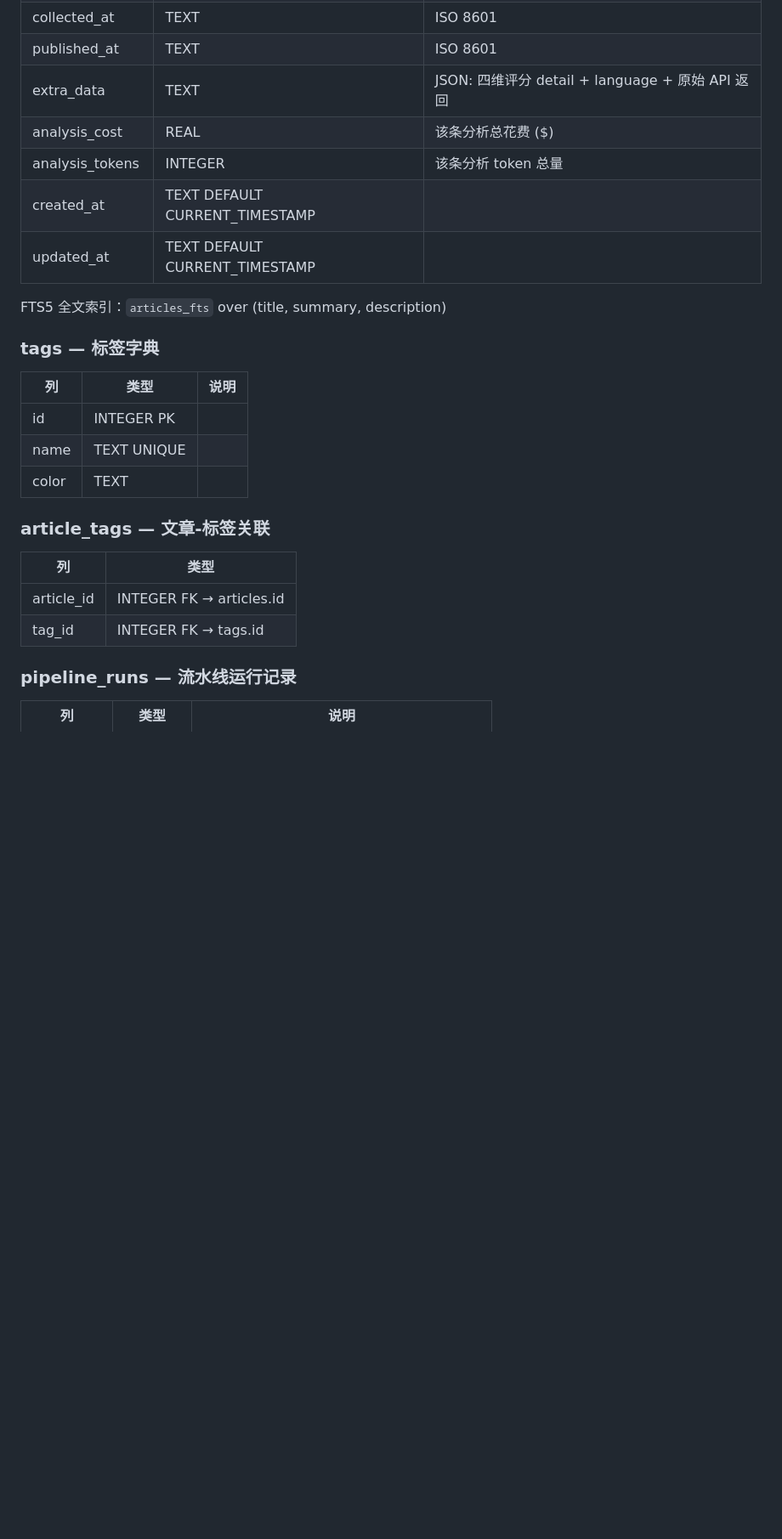
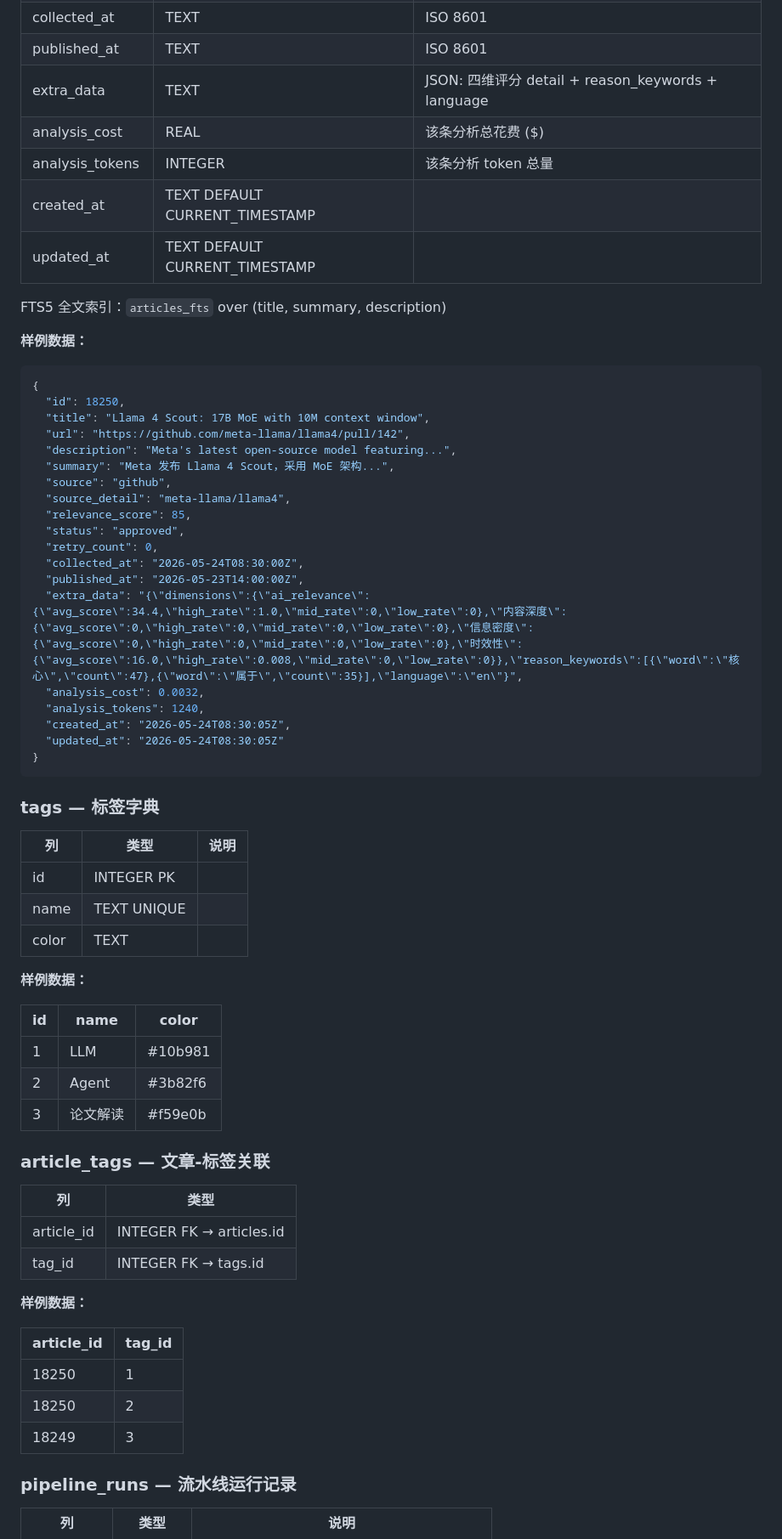
Before and after one commit to kangapp/ai-knowledge-base, a Markdown page: docs/data-model.md, the part around one of its changes. Shown at 85% size. GitHub-like rendering; blank space fills up the shorter version.

Commit message:
docs: add sample data to data model documentation

````diff
--- a/docs/data-model.md
+++ b/docs/data-model.md
@@ -18,13 +18,37 @@
 | retry_count | INTEGER DEFAULT 0 | |
 | collected_at | TEXT | ISO 8601 |
 | published_at | TEXT | ISO 8601 |
-| extra_data | TEXT | JSON: 四维评分 detail + language + 原始 API 返回 |
+| extra_data | TEXT | JSON: 四维评分 detail + reason_keywords + language |
 | analysis_cost | REAL | 该条分析总花费 ($) |
 | analysis_tokens | INTEGER | 该条分析 token 总量 |
 | created_at | TEXT DEFAULT CURRENT_TIMESTAMP | |
 | updated_at | TEXT DEFAULT CURRENT_TIMESTAMP | |
 
 FTS5 全文索引：`articles_fts` over (title, summary, description)
+
+**样例数据：**
+
+```json
+{
+  "id": 18250,
+  "title": "Llama 4 Scout: 17B MoE with 10M context window",
+  "url": "https://github.com/meta-llama/llama4/pull/142",
+  "description": "Meta's latest open-source model featuring...",
+  "summary": "Meta 发布 Llama 4 Scout，采用 MoE 架构...",
+  "source": "github",
+  "source_detail": "meta-llama/llama4",
+  "relevance_score": 85,
+  "status": "approved",
+  "retry_count": 0,
+  "collected_at": "2026-05-24T08:30:00Z",
+  "published_at": "2026-05-23T14:00:00Z",
+  "extra_data": "{\"dimensions\":{\"ai_relevance\":{\"avg_score\":34.4,\"high_rate\":1.0,\"mid_rate\":0,\"low_rate\":0},\"内容深度\":{\"avg_score\":0,\"high_rate\":0,\"mid_rate\":0,\"low_rate\":0},\"信息密度\":{\"avg_score\":0,\"high_rate\":0,\"mid_rate\":0,\"low_rate\":0},\"时效性\":{\"avg_score\":16.0,\"high_rate\":0.008,\"mid_rate\":0,\"low_rate\":0}},\"reason_keywords\":[{\"word\":\"核心\",\"count\":47},{\"word\":\"属于\",\"count\":35}],\"language\":\"en\"}",
+  "analysis_cost": 0.0032,
+  "analysis_tokens": 1240,
+  "created_at": "2026-05-24T08:30:05Z",
+  "updated_at": "2026-05-24T08:30:05Z"
+}
+```
 
 ### tags — 标签字典
 
@@ -34,12 +58,28 @@ FTS5 全文索引：`articles_fts` over (title, summary, description)
 | name | TEXT UNIQUE | |
 | color | TEXT | |
 
+**样例数据：**
+
+| id | name | color |
+|----|------|-------|
+| 1 | LLM | #10b981 |
+| 2 | Agent | #3b82f6 |
+| 3 | 论文解读 | #f59e0b |
+
 ### article_tags — 文章-标签关联
 
 | 列 | 类型 |
 |----|------|
 | article_id | INTEGER FK → articles.id |
 | tag_id | INTEGER FK → tags.id |
+
+**样例数据：**
+
+| article_id | tag_id |
+|------------|--------|
+| 18250 | 1 |
+| 18250 | 2 |
+| 18249 | 3 |
 
 ### pipeline_runs — 流水线运行记录
 
````
Also changed, not shown: other parts of docs/data-model.md (+109 -8 lines).
